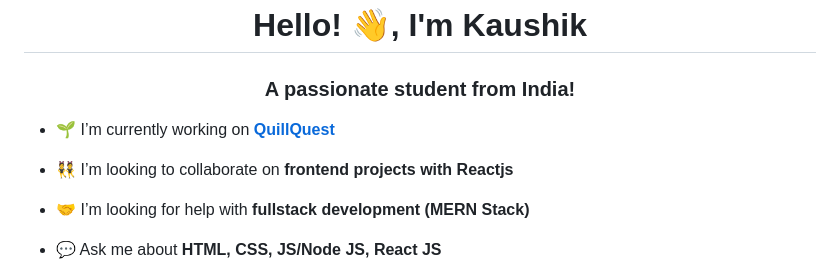
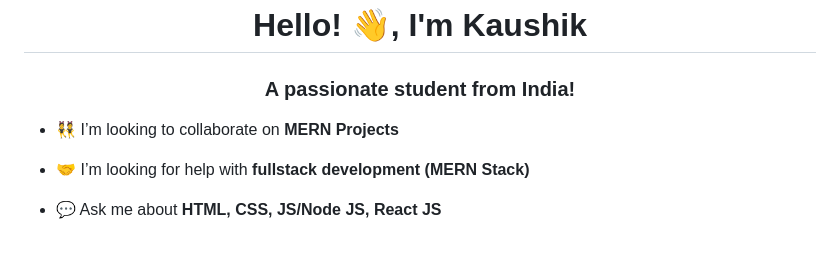
Before and after one commit to 24kaushik/24kaushik, a Markdown page: README.md, the part around the change. Drawn GitHub-style; blank space fills up the shorter version.

```diff
--- a/README.md
+++ b/README.md
@@ -1,9 +1,9 @@
 <h1 align="center">Hello! 👋, I'm Kaushik</h1>
 <h3 align="center">A passionate student from India!</h3>
 
-- 🌱 I’m currently working on **[QuillQuest](https://github.com/24kaushik/QuillQuest)**
+<!-- - 🌱 I’m currently working on **[QuillQuest](https://github.com/24kaushik/QuillQuest)** -->
 
-- 👯 I’m looking to collaborate on **frontend projects with Reactjs**
+- 👯 I’m looking to collaborate on **MERN Projects**
 
 - 🤝 I’m looking for help with **fullstack development (MERN Stack)**
 
```
